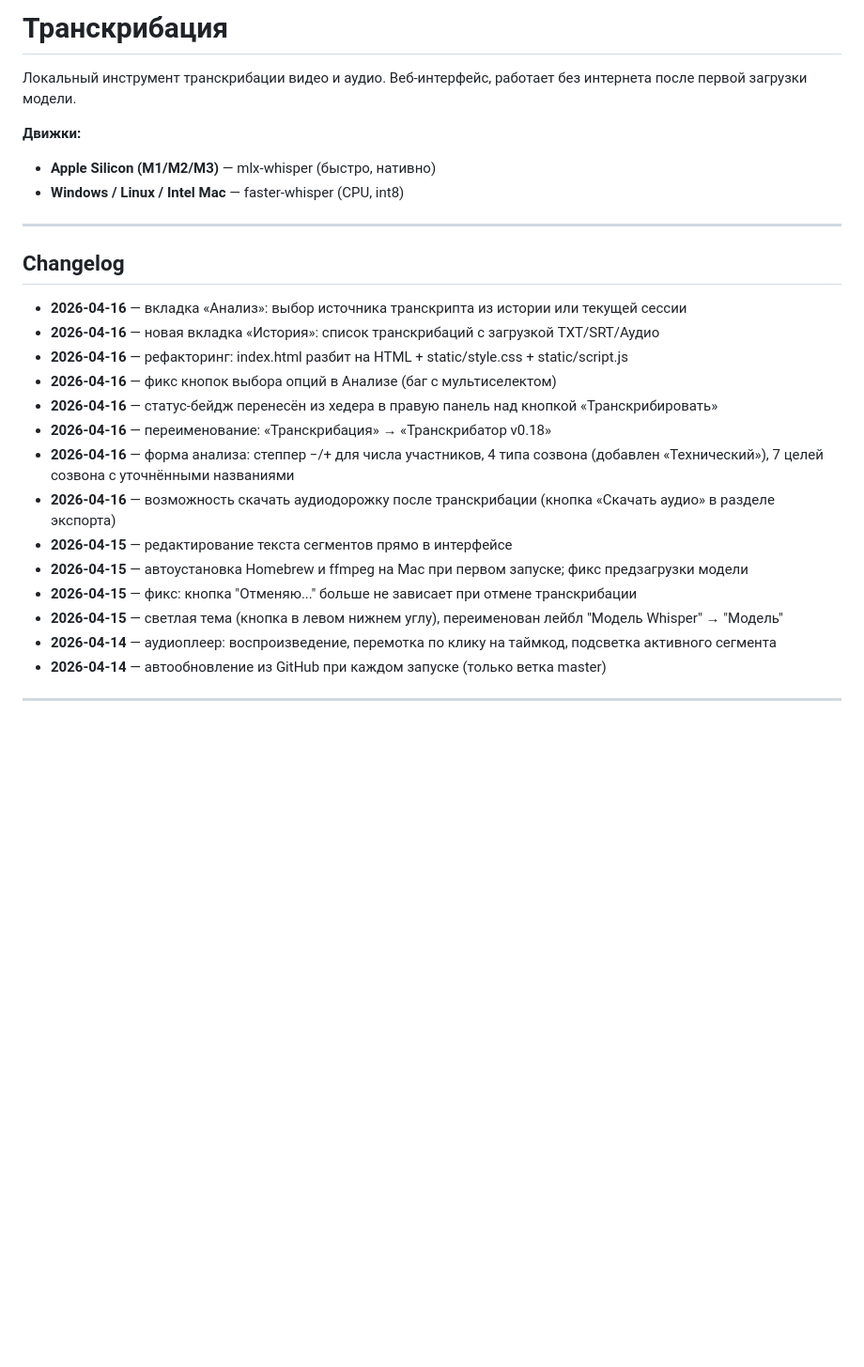
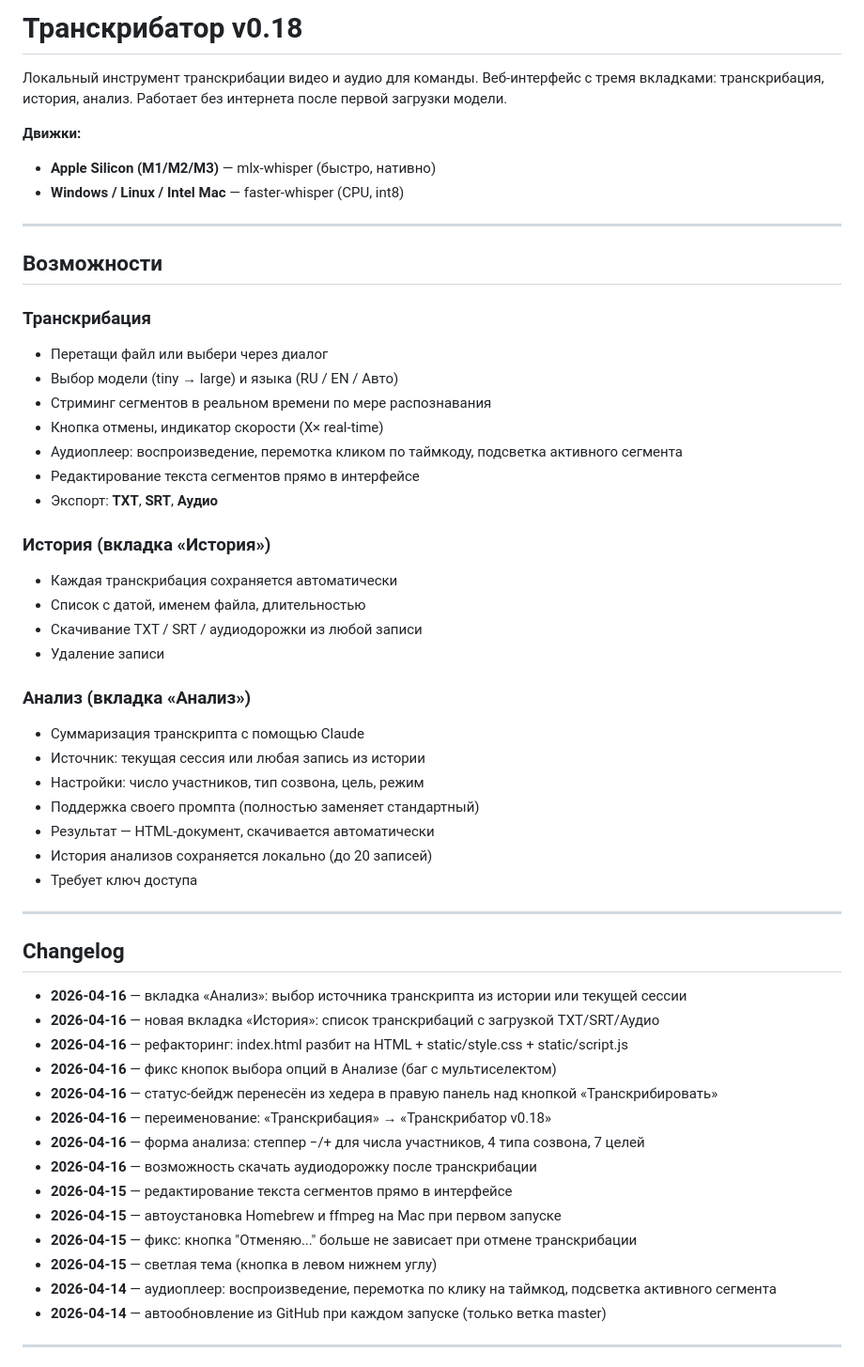
Before and after one commit to des-e/transcribe, a Markdown page: README.md, the part around one of its changes. Shown at 94% size. GitHub-like rendering; blank space fills up the shorter version.

Commit message:
docs: update README to reflect v0.18 features

```diff
--- a/README.md
+++ b/README.md
@@ -1,10 +1,38 @@
-# Транскрибация
+# Транскрибатор v0.18
 
-Локальный инструмент транскрибации видео и аудио. Веб-интерфейс, работает без интернета после первой загрузки модели.
+Локальный инструмент транскрибации видео и аудио для команды. Веб-интерфейс с тремя вкладками: транскрибация, история, анализ. Работает без интернета после первой загрузки модели.
 
 **Движки:**
 - **Apple Silicon (M1/M2/M3)** — mlx-whisper (быстро, нативно)
 - **Windows / Linux / Intel Mac** — faster-whisper (CPU, int8)
+
+---
+
+## Возможности
+
+### Транскрибация
+- Перетащи файл или выбери через диалог
+- Выбор модели (tiny → large) и языка (RU / EN / Авто)
+- Стриминг сегментов в реальном времени по мере распознавания
+- Кнопка отмены, индикатор скорости (X× real-time)
+- Аудиоплеер: воспроизведение, перемотка кликом по таймкоду, подсветка активного сегмента
+- Редактирование текста сегментов прямо в интерфейсе
+- Экспорт: **TXT**, **SRT**, **Аудио**
+
+### История (вкладка «История»)
+- Каждая транскрибация сохраняется автоматически
+- Список с датой, именем файла, длительностью
+- Скачивание TXT / SRT / аудиодорожки из любой записи
+- Удаление записи
+
+### Анализ (вкладка «Анализ»)
+- Суммаризация транскрипта с помощью Claude
+- Источник: текущая сессия или любая запись из истории
+- Настройки: число участников, тип созвона, цель, режим
+- Поддержка своего промпта (полностью заменяет стандартный)
+- Результат — HTML-документ, скачивается автоматически
+- История анализов сохраняется локально (до 20 записей)
+- Требует ключ доступа
 
 ---
 
@@ -16,12 +44,12 @@
 - **2026-04-16** — фикс кнопок выбора опций в Анализе (баг с мультиселектом)
 - **2026-04-16** — статус-бейдж перенесён из хедера в правую панель над кнопкой «Транскрибировать»
 - **2026-04-16** — переименование: «Транскрибация» → «Транскрибатор v0.18»
-- **2026-04-16** — форма анализа: степпер −/+ для числа участников, 4 типа созвона (добавлен «Технический»), 7 целей созвона с уточнёнными названиями
-- **2026-04-16** — возможность скачать аудиодорожку после транскрибации (кнопка «Скачать аудио» в разделе экспорта)
+- **2026-04-16** — форма анализа: степпер −/+ для числа участников, 4 типа созвона, 7 целей
+- **2026-04-16** — возможность скачать аудиодорожку после транскрибации
 - **2026-04-15** — редактирование текста сегментов прямо в интерфейсе
-- **2026-04-15** — автоустановка Homebrew и ffmpeg на Mac при первом запуске; фикс предзагрузки модели
+- **2026-04-15** — автоустановка Homebrew и ffmpeg на Mac при первом запуске
 - **2026-04-15** — фикс: кнопка "Отменяю..." больше не зависает при отмене транскрибации
-- **2026-04-15** — светлая тема (кнопка в левом нижнем углу), переименован лейбл "Модель Whisper" → "Модель"
+- **2026-04-15** — светлая тема (кнопка в левом нижнем углу)
 - **2026-04-14** — аудиоплеер: воспроизведение, перемотка по клику на таймкод, подсветка активного сегмента
 - **2026-04-14** — автообновление из GitHub при каждом запуске (только ветка master)
 
```
Also changed, not shown: other parts of README.md (+0 -11 lines).
